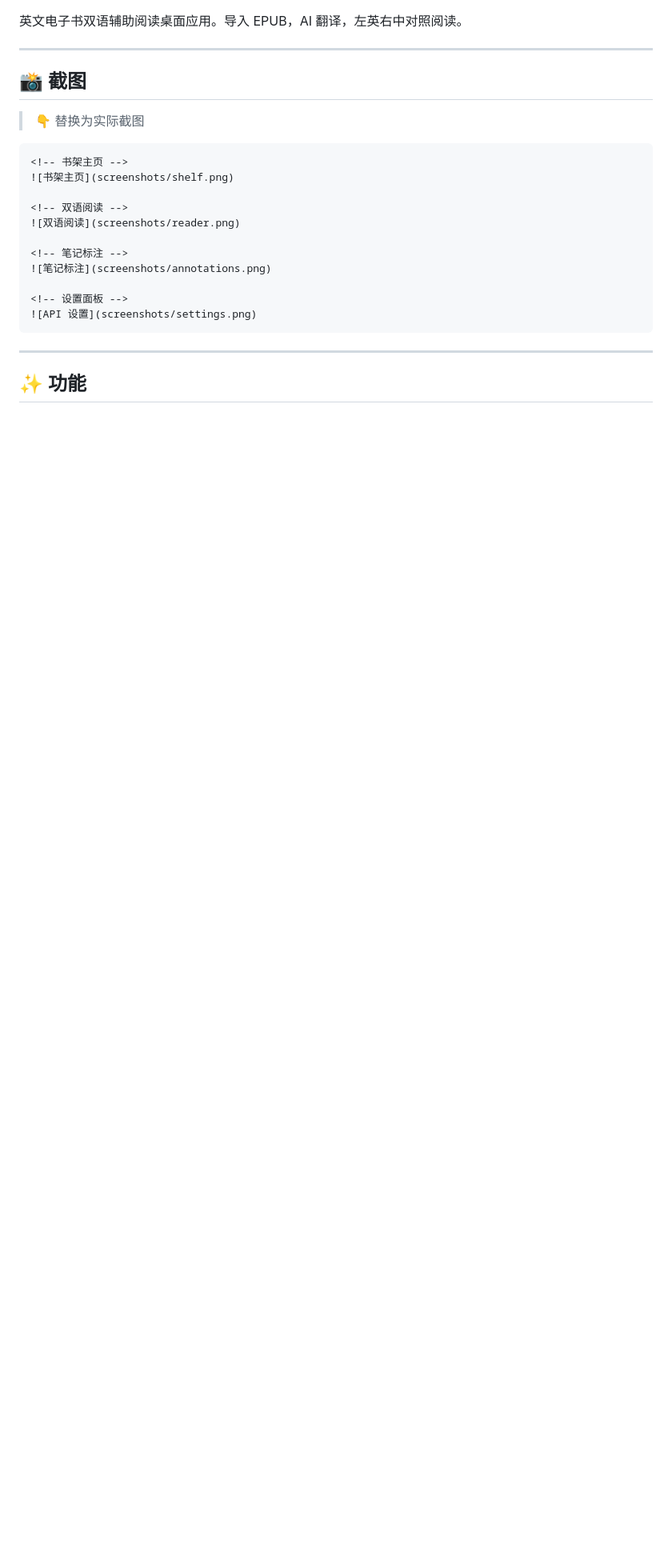
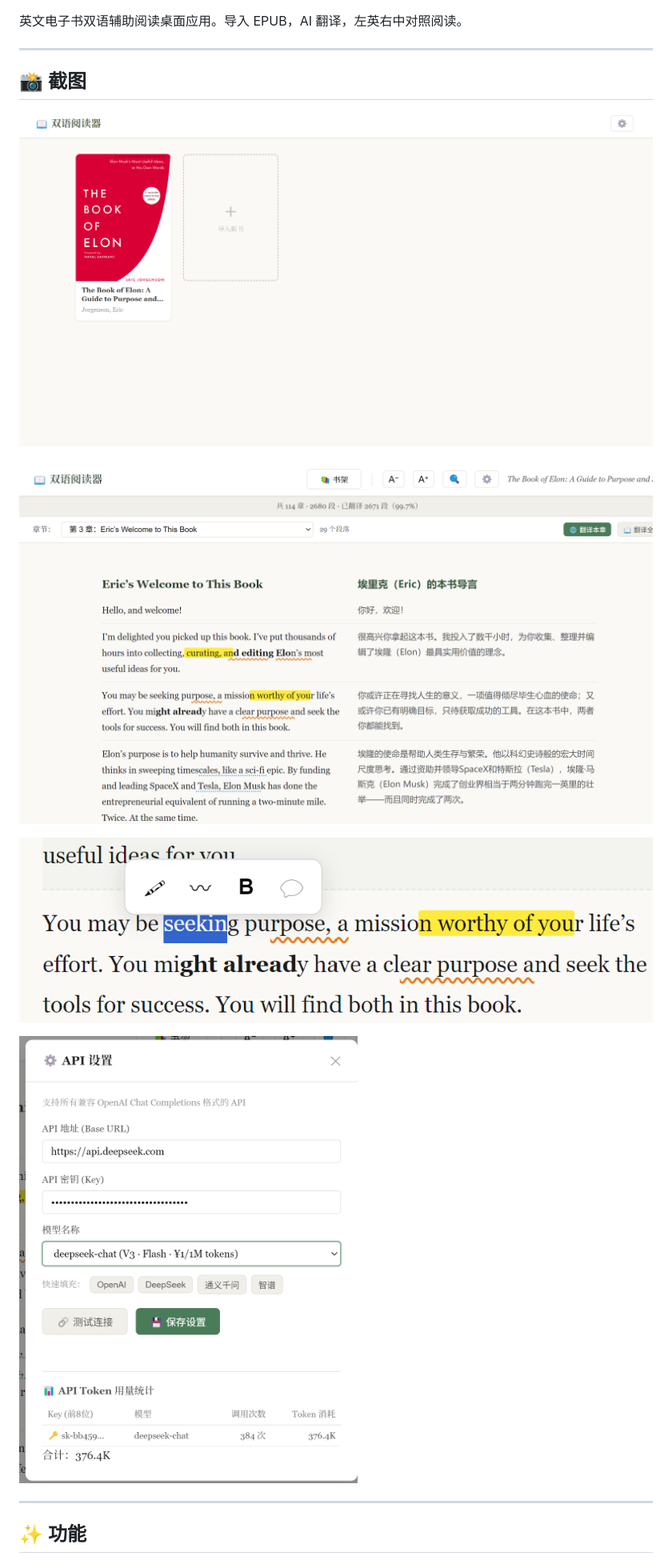
Before and after one commit to sparklejin/bilingual-book-reader, a Markdown page: readme.md, the part around the change. Shown: that part at 80% size. GitHub-like rendering; pictures changed too: screenshots/annotations.png (added), screenshots/reader.png (added), screenshots/settings.png (added); blank space fills up the shorter version.

Commit message:
📸 Add screenshots

````diff
--- a/readme.md
+++ b/readme.md
@@ -6,21 +6,13 @@
 
 ## 📸 截图
 
-> 👇 替换为实际截图
-
-```
-<!-- 书架主页 -->
 ![书架主页](screenshots/shelf.png)
 
-<!-- 双语阅读 -->
 ![双语阅读](screenshots/reader.png)
 
-<!-- 笔记标注 -->
 ![笔记标注](screenshots/annotations.png)
 
-<!-- 设置面板 -->
 ![API 设置](screenshots/settings.png)
-```
 
 ---
 
````
